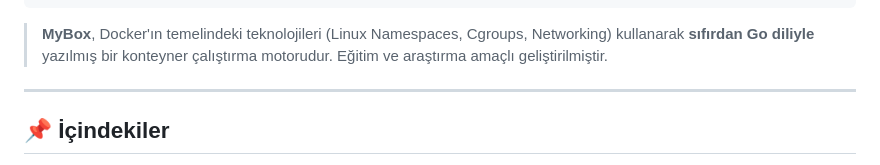
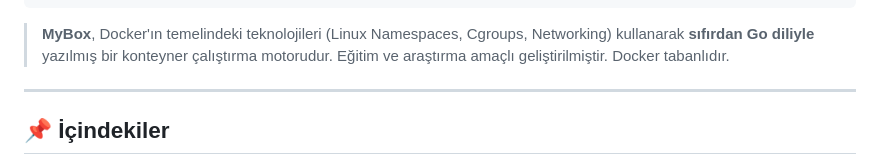
Before and after one commit to karahasanoglu/MyBox-Project, a Markdown page: FINAL_README.md, the part around the change. Rendered like a GitHub page.

```diff
--- a/FINAL_README.md
+++ b/FINAL_README.md
@@ -12,7 +12,7 @@
 > **MyBox**, Docker'ın temelindeki teknolojileri (Linux Namespaces, Cgroups, Networking)
 > kullanarak **sıfırdan Go diliyle** yazılmış bir konteyner çalıştırma motorudur.
 > Eğitim ve araştırma amaçlı geliştirilmiştir.
-
+> Docker tabanlıdır.
 ---
 
 ## 📌 İçindekiler
```
